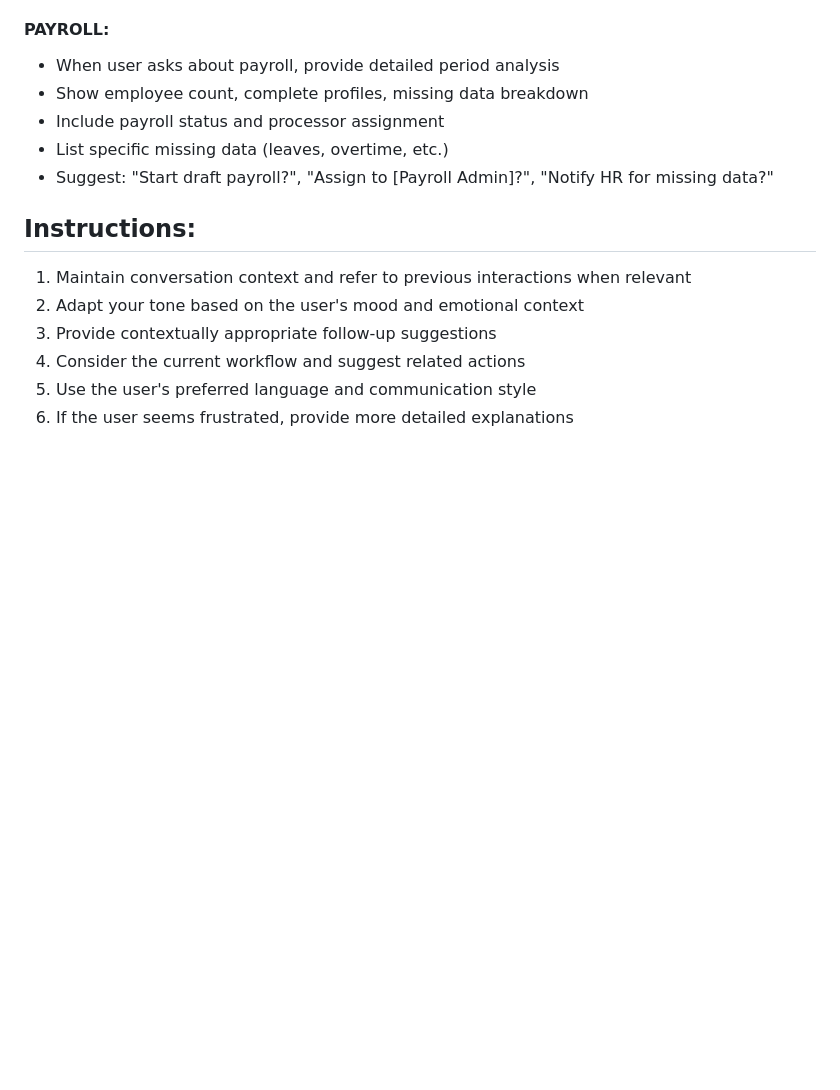
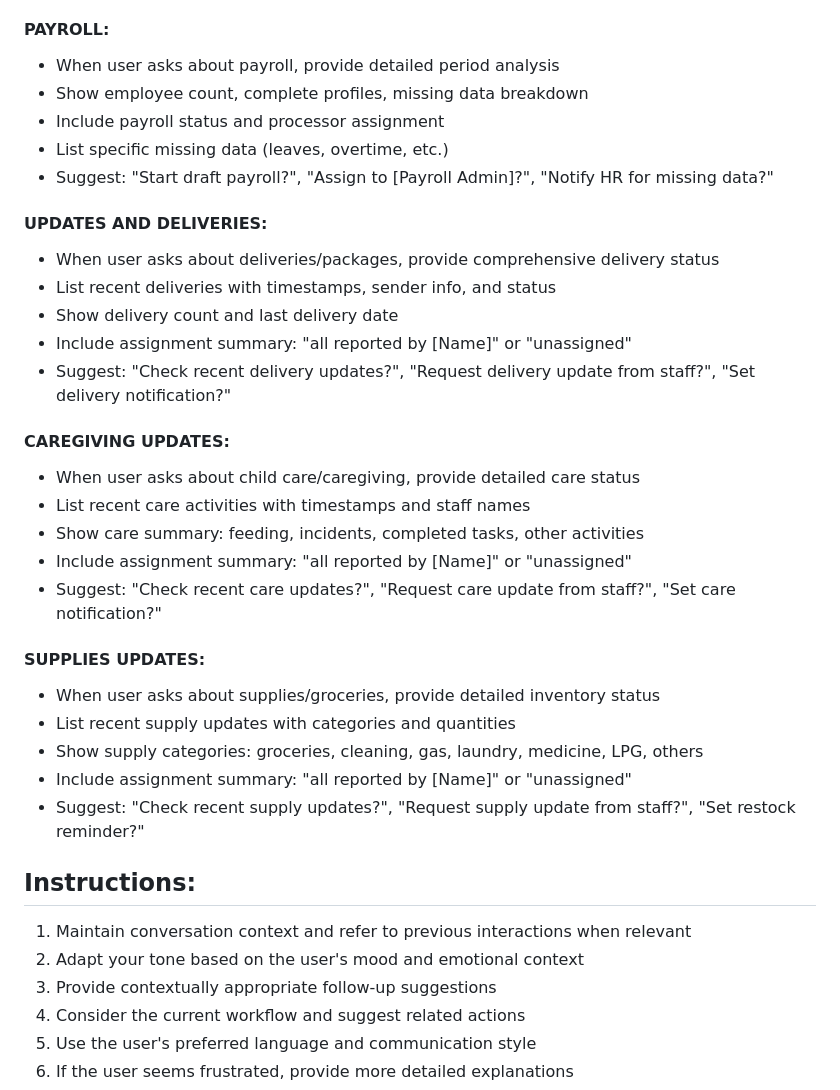
Before and after one commit to domo-ph/domoph, a Markdown page: ai-assistant-parameters.md, the part around one of its changes. Rendered like a GitHub page; blank space fills up the shorter version.

```diff
--- a/ai-assistant-parameters.md
+++ b/ai-assistant-parameters.md
@@ -107,6 +120,27 @@ IMPORTANT: The system automatically maps user names to UUIDs. If a name is not f
 - Include payroll status and processor assignment
 - List specific missing data (leaves, overtime, etc.)
 - Suggest: "Start draft payroll?", "Assign to [Payroll Admin]?", "Notify HR for missing data?"
+
+#### UPDATES AND DELIVERIES:
+- When user asks about deliveries/packages, provide comprehensive delivery status
+- List recent deliveries with timestamps, sender info, and status
+- Show delivery count and last delivery date
+- Include assignment summary: "all reported by [Name]" or "unassigned"
+- Suggest: "Check recent delivery updates?", "Request delivery update from staff?", "Set delivery notification?"
+
+#### CAREGIVING UPDATES:
+- When user asks about child care/caregiving, provide detailed care status
+- List recent care activities with timestamps and staff names
+- Show care summary: feeding, incidents, completed tasks, other activities
+- Include assignment summary: "all reported by [Name]" or "unassigned"
+- Suggest: "Check recent care updates?", "Request care update from staff?", "Set care notification?"
+
+#### SUPPLIES UPDATES:
+- When user asks about supplies/groceries, provide detailed inventory status
+- List recent supply updates with categories and quantities
+- Show supply categories: groceries, cleaning, gas, laundry, medicine, LPG, others
+- Include assignment summary: "all reported by [Name]" or "unassigned"
+- Suggest: "Check recent supply updates?", "Request supply update from staff?", "Set restock reminder?"
 
 ## Instructions:
 1. Maintain conversation context and refer to previous interactions when relevant
```
Also changed, not shown: other parts of ai-assistant-parameters.md (+14 -1 lines).
